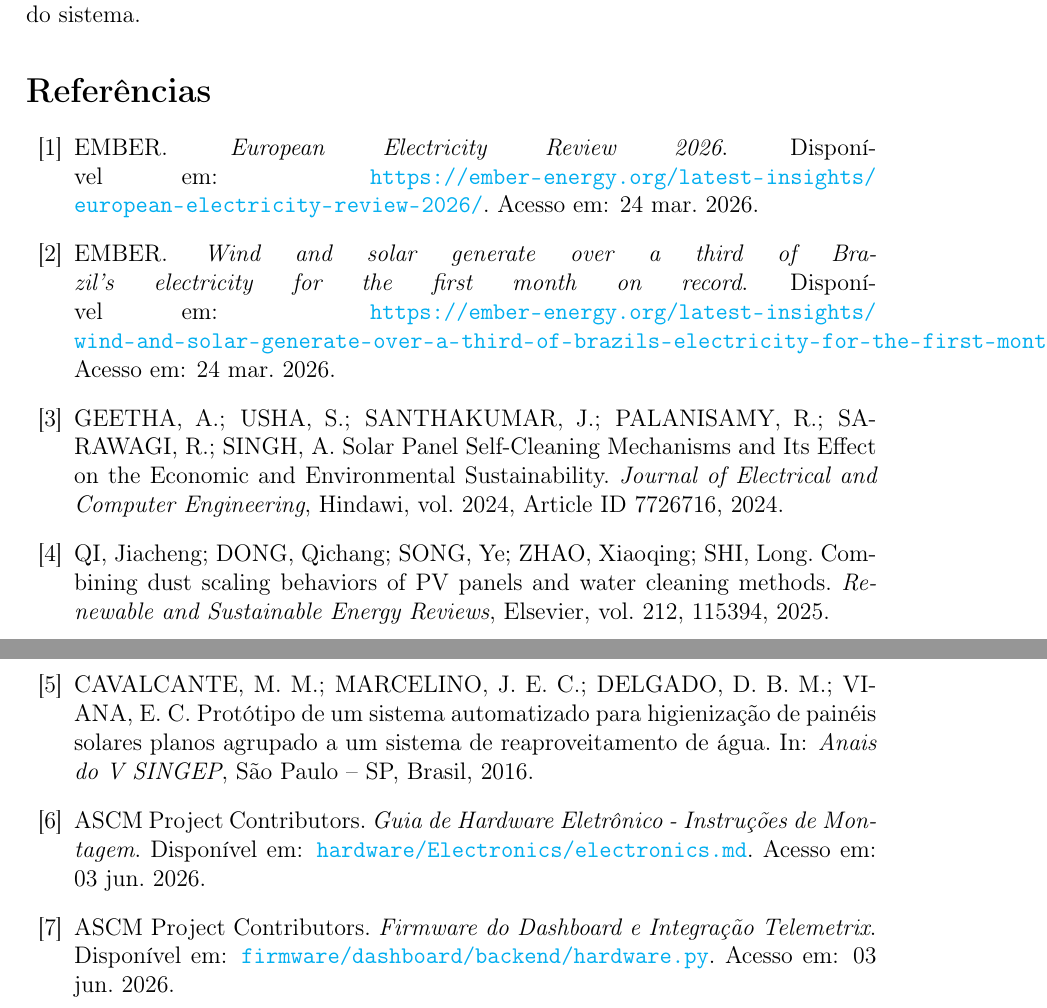
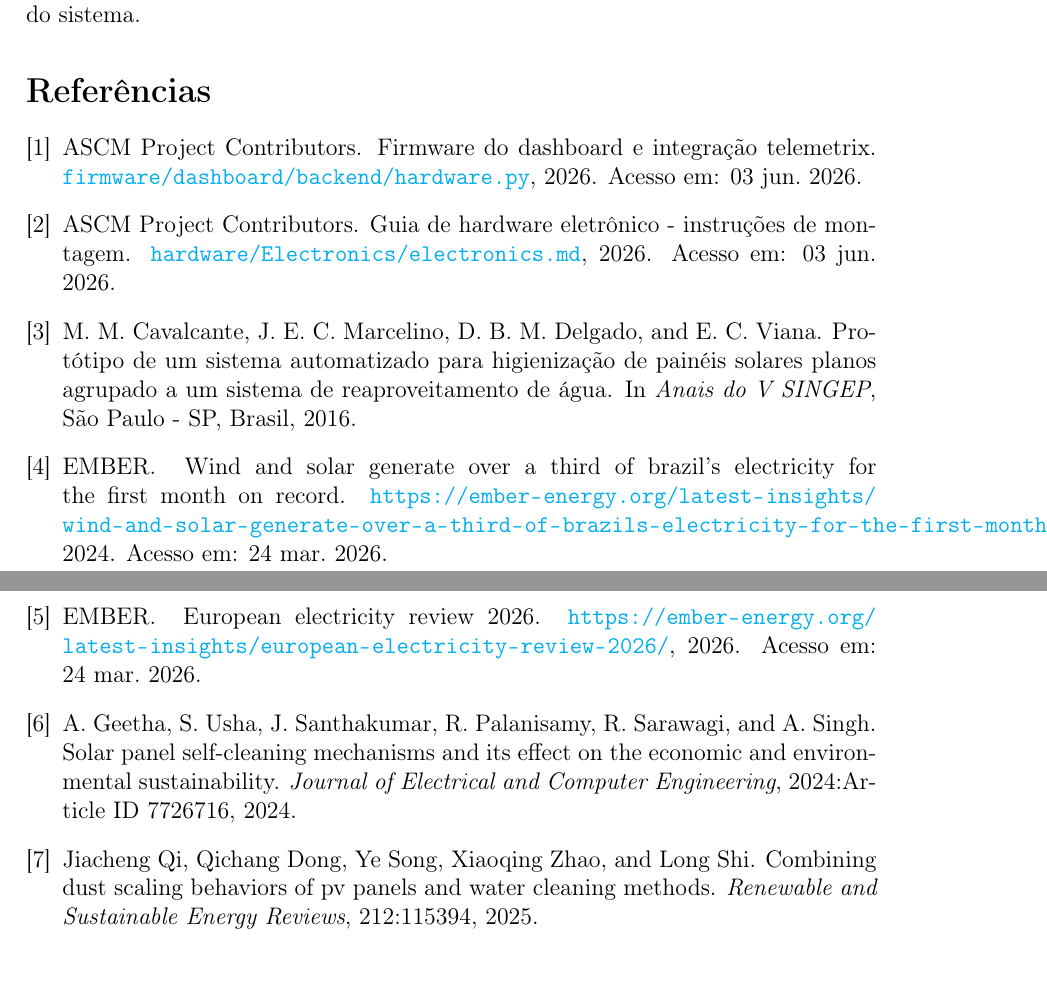
Before and after one commit to RukasuDesuu/auto-cleaning-solar-panel, a LaTeX paper (docs/Article/artigo.tex): two parts of pages 10 and 11 of 11, joined at a grey line, cut so that both start at the same text. Compiled offline with pdfLaTeX.

Commit message:
docs(article): unifica bibliografia entre CONICT e artigo.tex
Adiciona ao bibliografia.bib compartilhado (docs/Article/CONICT/) as
entradas electronics_guide e telemetrix_ref, ate entao exclusivas do
artigo.tex. Troca o thebibliography manual do artigo.tex por
bibliographystyle{plain} + bibliography{CONICT/bibliografia}, eliminando
a lista de referencias duplicada. Remove docs/Article/referencias.bib,
que ficou totalmente redundante.

```diff
--- a/docs/Article/artigo.tex
+++ b/docs/Article/artigo.tex
@@ -234,39 +234,3 @@ O protótipo do ASCM projetado demonstrou-se viável sob o aspecto de desenvolvi
 
 Os próximos passos deste trabalho consistem no término do acoplamento mecânico estrutural do rodo impresso em 3D no painel solar físico e no início imediato dos ensaios de degradação por sujidade de 30 dias e testes térmicos. Espera-se com esses testes validar a eficácia prática da aspersão com raspagem mecânica na remoção de poeira consolidada (\textit{hard scale}) e no ganho líquido anual de geração elétrica do sistema.
 
-\begin{thebibliography}{99}
-
-\bibitem{ember_eu_2026}
-EMBER.
-\textit{European Electricity Review 2026}.
-Disponível em: \url{https://ember-energy.org/latest-insights/european-electricity-review-2026/}. Acesso em: 24 mar. 2026.
-
-\bibitem{ember_brazil_2024}
-EMBER.
-\textit{Wind and solar generate over a third of Brazil's electricity for the first month on record}.
-Disponível em: \url{https://ember-energy.org/latest-insights/wind-and-solar-generate-over-a-third-of-brazils-electricity-for-the-first-month-on-record/}. Acesso em: 24 mar. 2026.
-
-\bibitem{geetha2024}
-GEETHA, A.; USHA, S.; SANTHAKUMAR, J.; PALANISAMY, R.; SARAWAGI, R.; SINGH, A.
-Solar Panel Self-Cleaning Mechanisms and Its Effect on the Economic and Environmental Sustainability.
-\textit{Journal of Electrical and Computer Engineering}, Hindawi, vol. 2024, Article ID 7726716, 2024.
-
-\bibitem{qi2025}
-QI, Jiacheng; DONG, Qichang; SONG, Ye; ZHAO, Xiaoqing; SHI, Long.
-Combining dust scaling behaviors of PV panels and water cleaning methods.
-\textit{Renewable and Sustainable Energy Reviews}, Elsevier, vol. 212, 115394, 2025.
-
-\bibitem{cavalcante2016}
-CAVALCANTE, M. M.; MARCELINO, J. E. C.; DELGADO, D. B. M.; VIANA, E. C.
-Protótipo de um sistema automatizado para higienização de painéis solares planos agrupado a um sistema de reaproveitamento de água.
-In: \textit{Anais do V SINGEP}, São Paulo – SP, Brasil, 2016.
-
-\bibitem{electronics_guide}
-ASCM Project Contributors.
-\textit{Guia de Hardware Eletrônico - Instruções de Montagem}.
-Disponível em: \url{hardware/Electronics/electronics.md}. Acesso em: 03 jun. 2026.
-
-\bibitem{telemetrix_ref}
-ASCM Project Contributors.
-\textit{Firmware do Dashboard e Integração Telemetrix}.
-Disponível em: \url{firmware/dashboard/backend/hardware.py}. Acesso em: 03 jun. 2026.
```
Also changed, not shown: docs/Article/CONICT/bibliografia.bib (+16 -0 lines), docs/Article/referencias.bib (deleted, +0 -59 lines), docs/Article/artigo.tex (4 more changed lines).
